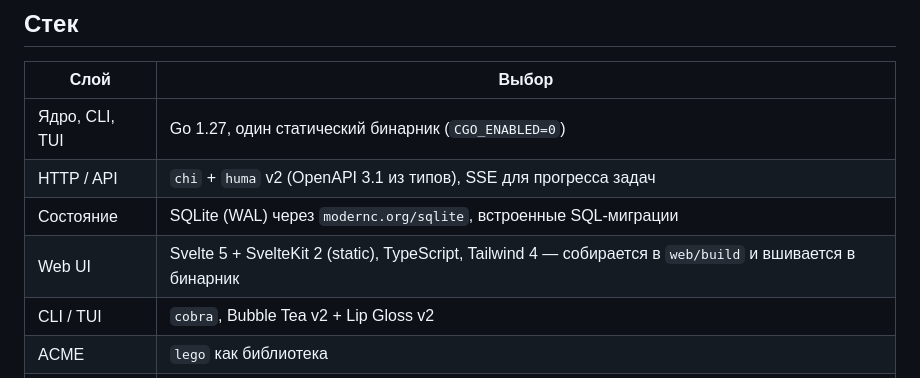
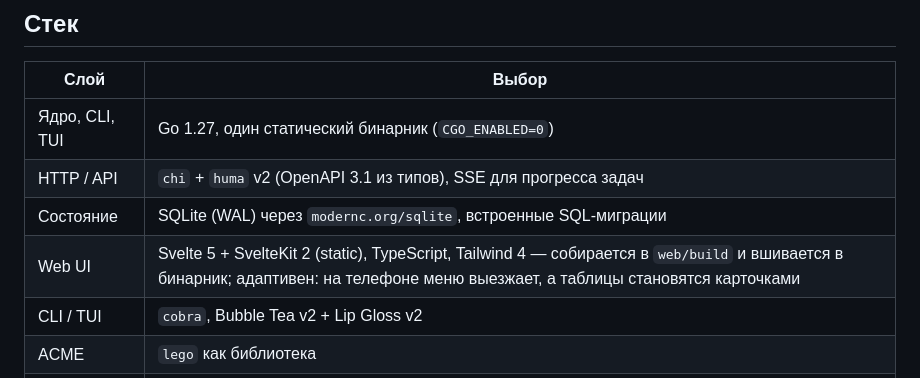
Before and after one commit to Logmen/MonoPanel, a Markdown page: README.md, the part around the change. Rendered like a GitHub page.

```diff
--- a/README.md
+++ b/README.md
@@ -151,7 +151,7 @@ transient-юнит `monopanel-update.service`, который переживае
 | Ядро, CLI, TUI | Go 1.27, один статический бинарник (`CGO_ENABLED=0`) |
 | HTTP / API | `chi` + `huma` v2 (OpenAPI 3.1 из типов), SSE для прогресса задач |
 | Состояние | SQLite (WAL) через `modernc.org/sqlite`, встроенные SQL-миграции |
-| Web UI | Svelte 5 + SvelteKit 2 (static), TypeScript, Tailwind 4 — собирается в `web/build` и вшивается в бинарник |
+| Web UI | Svelte 5 + SvelteKit 2 (static), TypeScript, Tailwind 4 — собирается в `web/build` и вшивается в бинарник; адаптивен: на телефоне меню выезжает, а таблицы становятся карточками |
 | CLI / TUI | `cobra`, Bubble Tea v2 + Lip Gloss v2 |
 | ACME | `lego` как библиотека |
 | systemd | D-Bus (`go-systemd`) |
```
Also changed, not shown: README.en.md (+1 -1 lines), docs/05-roadmap.md (+6 -0 lines).
